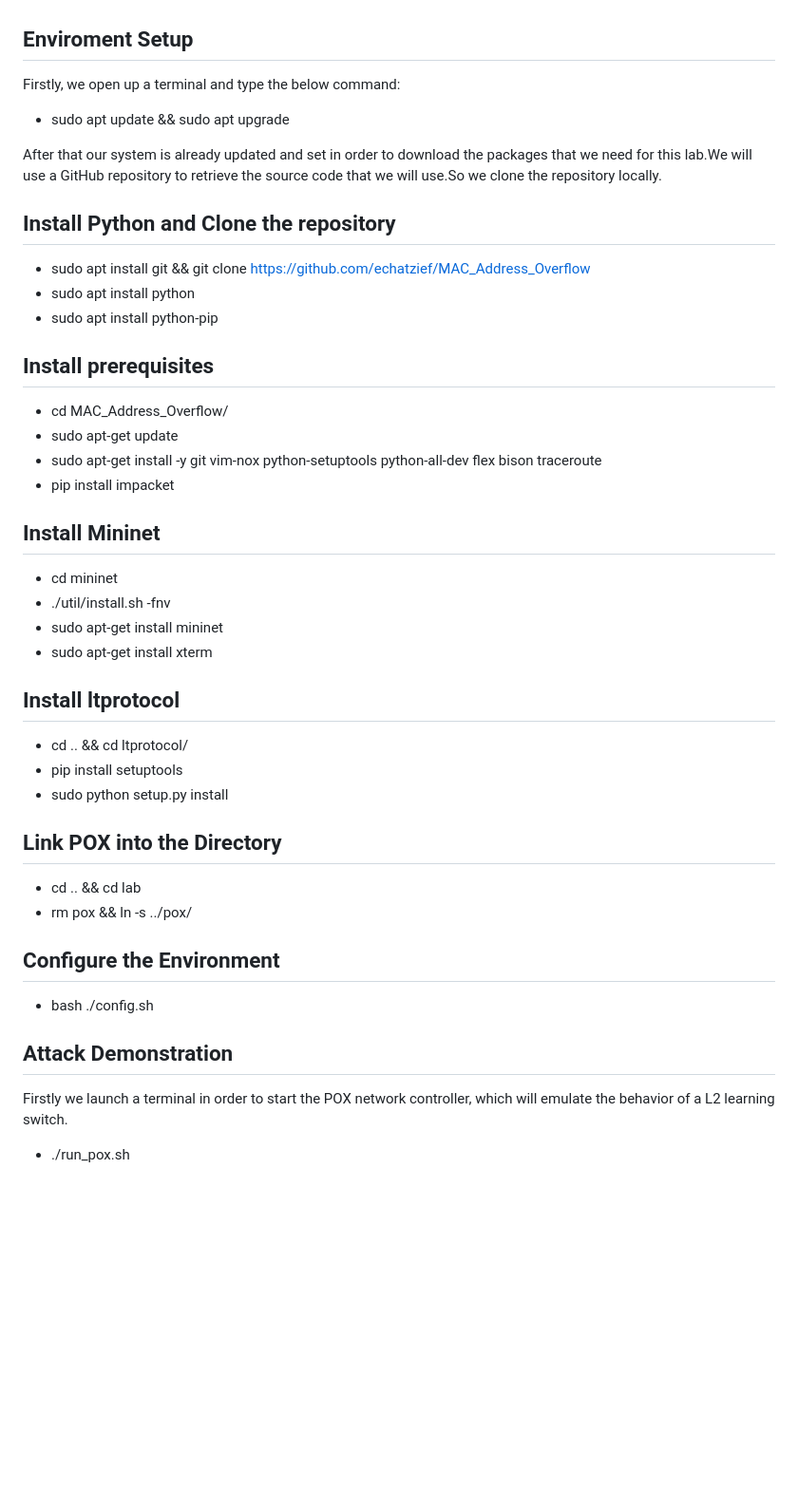
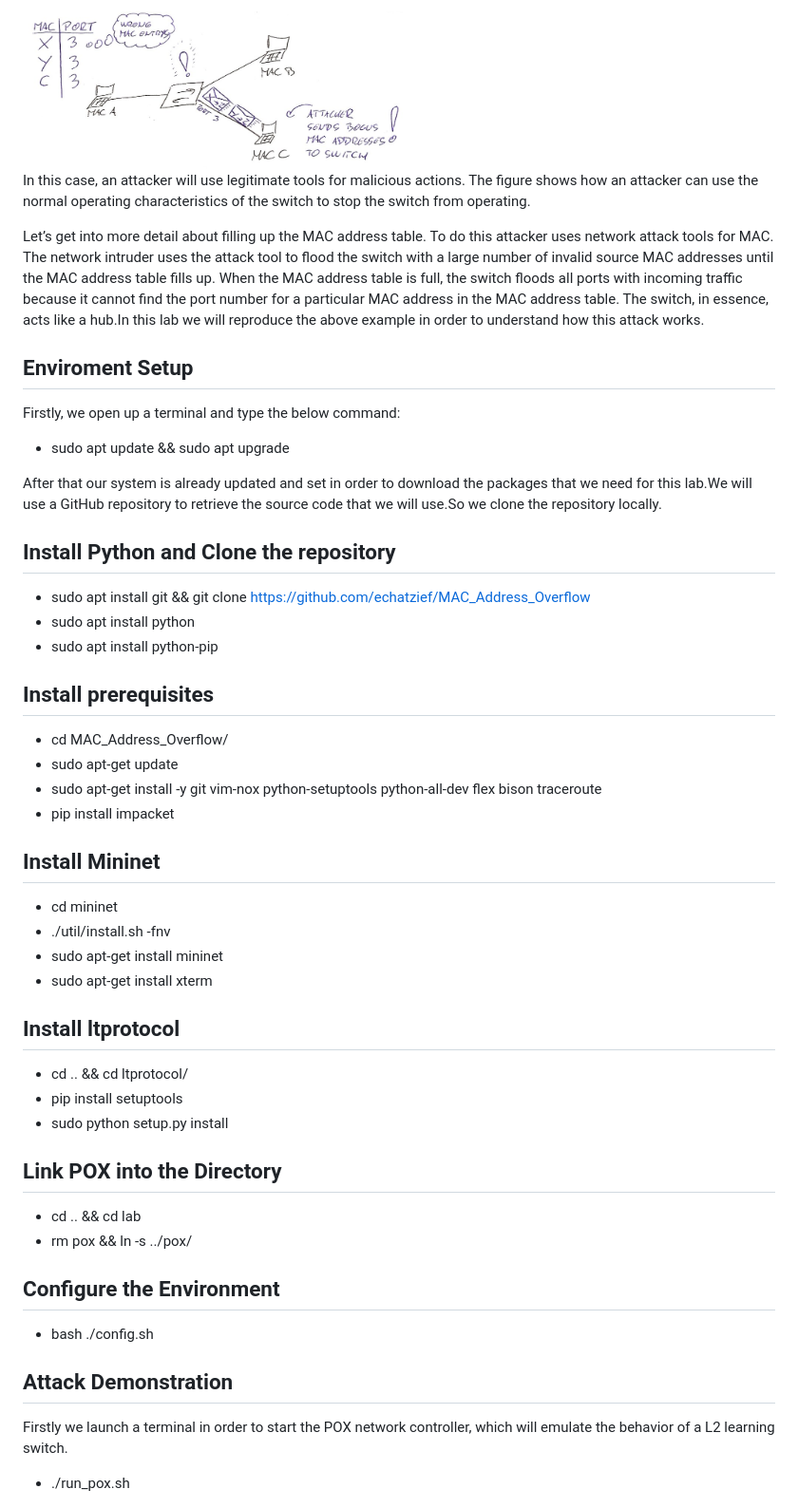
Before and after one commit to EvangelouSotiris/uth441_network_attacks, a Markdown page: mac_overflow/README.md, the part around the change printed below. Shown: that part at 95% size. Drawn GitHub-style; pictures changed too: mac_overflow/img/attack.jpg (added); blank space fills up the shorter version.

Commit message:
mac_overflow and heartbleed fixes.Added some content to readme.

```diff
--- a/mac_overflow/README.md
+++ b/mac_overflow/README.md
@@ -8,51 +38,59 @@ This attacks are sometimes called MAC address table overflow attacks. To underst
+<div>
+  <img style="display:block;margin:0 auto;" src="img/attack.jpg" width="400px"/>
+</div>
+
+In this case, an attacker will use legitimate tools for malicious actions. The figure shows how an attacker can use the normal operating characteristics of the switch to stop the switch from operating.
+
+Let’s get into more detail about filling up the MAC address table. To do this attacker uses network attack tools for MAC. The network intruder uses the attack tool to flood the switch with a large number of invalid source MAC addresses until the MAC address table fills up. When the MAC address table is full, the switch floods all ports with incoming traffic because it cannot find the port number for a particular MAC address in the MAC address table. The switch, in essence, acts like a hub.In this lab we will reproduce the above example in order to understand how this attack works.
+
 ## Enviroment Setup
 
 Firstly, we open up a terminal and type the below command:
 
-* sudo apt update && sudo apt upgrade
+- sudo apt update && sudo apt upgrade
 
-After that our system is already updated and set  in order to download the packages that we need for this lab.We will use a GitHub repository to retrieve the source code that we will use.So we clone the repository locally.
+After that our system is already updated and set in order to download the packages that we need for this lab.We will use a GitHub repository to retrieve the source code that we will use.So we clone the repository locally.
 
 ## Install Python and Clone the repository
 
-* sudo apt install git && git clone https://github.com/echatzief/MAC_Address_Overflow
-* sudo apt install python
-* sudo apt install python-pip
+- sudo apt install git && git clone https://github.com/echatzief/MAC_Address_Overflow
+- sudo apt install python
+- sudo apt install python-pip
 
 ## Install prerequisites
 
-* cd MAC_Address_Overflow/
-* sudo apt-get update
-* sudo apt-get install -y git vim-nox python-setuptools python-all-dev flex bison traceroute
-* pip install impacket
+- cd MAC_Address_Overflow/
+- sudo apt-get update
+- sudo apt-get install -y git vim-nox python-setuptools python-all-dev flex bison traceroute
+- pip install impacket
 
 ## Install Mininet
 
-* cd mininet
-* ./util/install.sh -fnv
-* sudo apt-get install mininet
-* sudo apt-get install xterm
+- cd mininet
+- ./util/install.sh -fnv
+- sudo apt-get install mininet
+- sudo apt-get install xterm
 
 ## Install ltprotocol
 
-* cd .. && cd ltprotocol/
-* pip install setuptools
-* sudo python setup.py install
+- cd .. && cd ltprotocol/
+- pip install setuptools
+- sudo python setup.py install
 
 ## Link POX into the Directory
 
-* cd .. && cd lab
-* rm pox && ln -s ../pox/
+- cd .. && cd lab
+- rm pox && ln -s ../pox/
 
 ## Configure the Environment
 
-* bash ./config.sh
+- bash ./config.sh
 
 ## Attack Demonstration
 
 Firstly we launch a terminal in order to start the POX network controller, which will emulate the behavior of a L2 learning switch.
 
-* ./run_pox.sh
+- ./run_pox.sh
 
 ![Screenshot](./img/run_pox.png)
 
```
Also changed, not shown: other parts of mac_overflow/README.md (+34 -4 lines), heartbleed/README.md (+12 -0 lines), mac_overflow/img/before.jpg (added), mac_overflow/img/before1.jpg (added), mac_overflow/img/normal.jpg (added), 2 other files.
